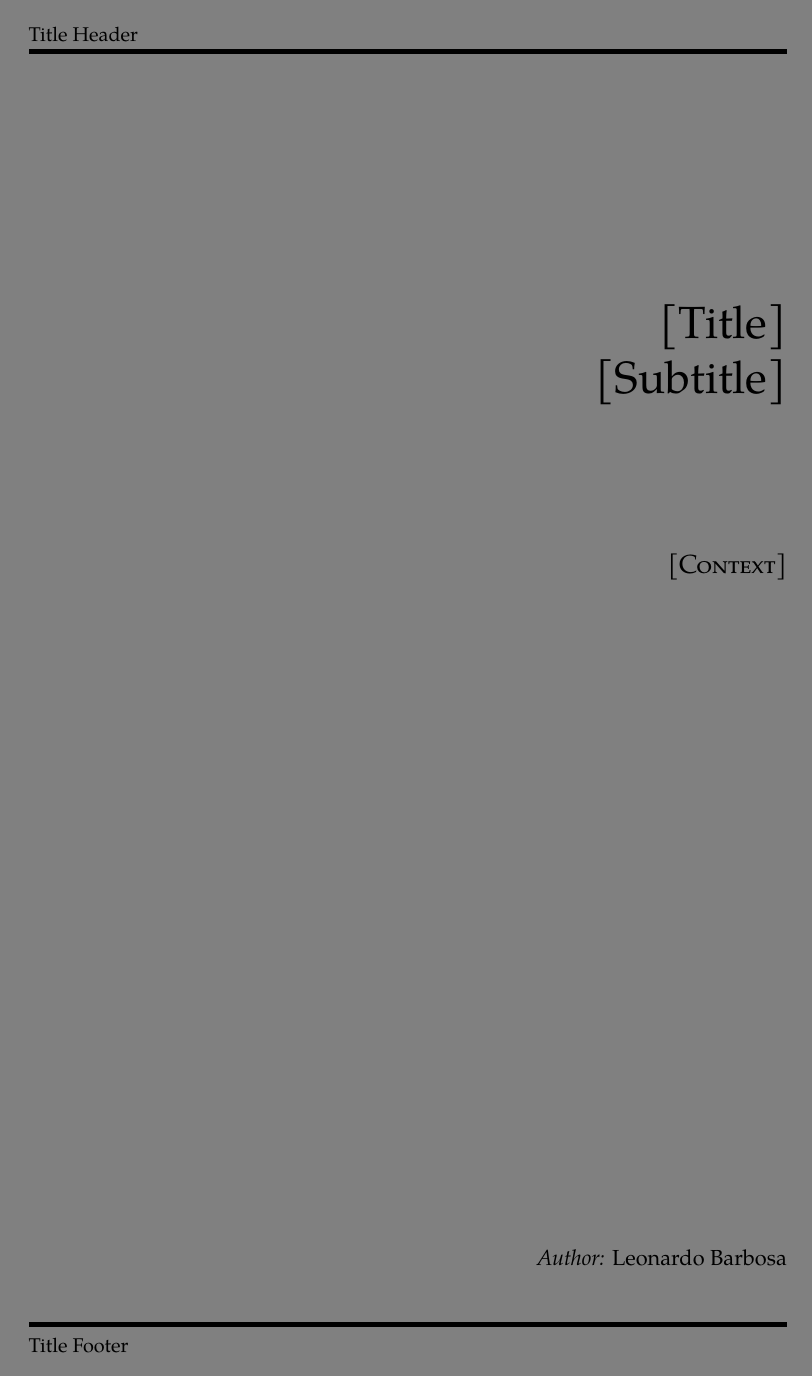
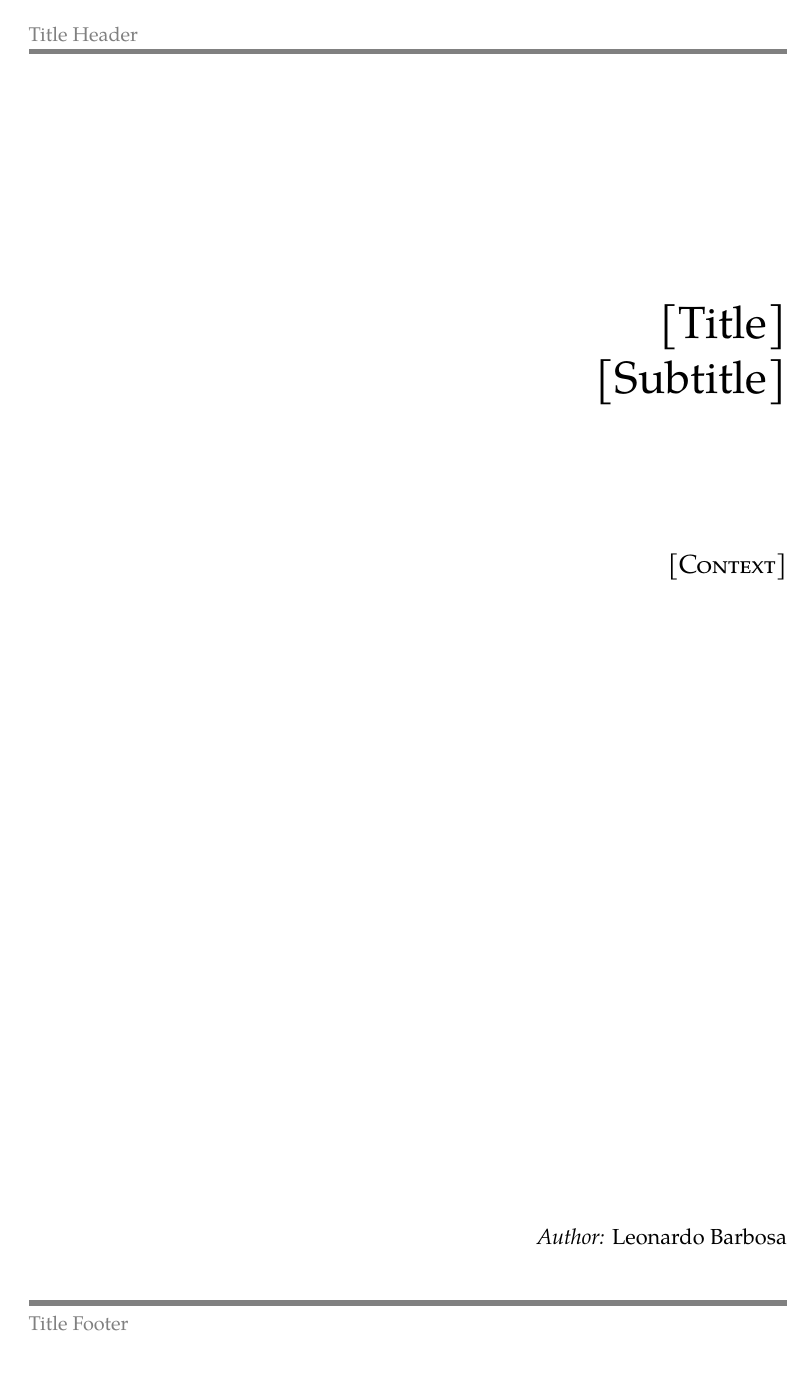
Before and after one commit to Chikoraitz/report-template, a LaTeX document (main.tex, which reads titlepage.tex): page 1 of 3 before the commit and page 1 of 4 after it. Compiled offline with pdfLaTeX.

Commit message:
Add styling header and footer across all document pages

```diff
--- a/main.tex
+++ b/main.tex
@@ -6,17 +6,26 @@
 \usepackage{graphicx}
 \usepackage{pagecolor}
 \usepackage{tgpagella}
+\usepackage{xcolor}
 
+\let\oldheadrule\headrule
+\renewcommand{\headrule}{\color{gray}\oldheadrule}
+\renewcommand{\headrulewidth}{3pt}
 
-\renewcommand{\headrulewidth}{3pt}% Default \headrulewidth is 0.4pt
-\renewcommand{\footrulewidth}{3pt}% Default \footrulewidth is 0pt
+\let\oldfootrule\footrule
+\renewcommand{\footrule}{\color{gray}\oldfootrule}
+\renewcommand{\footrulewidth}{3pt}
 
 \fancypagestyle{stylenor}{
 	\fancyhf{}% Clear header/footer
-	\fancyhead[L]{Header}
+	\fancyhead[L]{\textcolor{gray}{Header}}
 	\fancyfoot[C]{\thepage}
 }
 
-\setlength{\textheight}{1.1\textheight}
+\fancypagestyle{plain}{\pagestyle{stylenor}}
+
+\setlength{\textheight}{1.08\textheight}
 
 \begin{document}
+	\include{titlepage.tex}
+	\include{content.tex}
--- a/titlepage.tex
+++ b/titlepage.tex
@@ -1,9 +1,11 @@
-\newpagecolor{gray}
+\newpagecolor{white}
+
 \fancypagestyle{styletitlepage}{
 	\fancyhf{}% Clear header/footer
-	\fancyhead[L]{Title Header}
+	\fancyhead[L]{\textcolor{gray}{Title Header}}
 	\fancyfoot[L]{Title Footer}
 }
+
 \begin{titlepage}
 	\thispagestyle{styletitlepage}
 	\begin{addmargin}[4cm]{0cm}
```
Also changed, not shown: content.tex (renamed from tableofcontents.tex, +6 -1 lines), main.tex (4 more changed lines).
